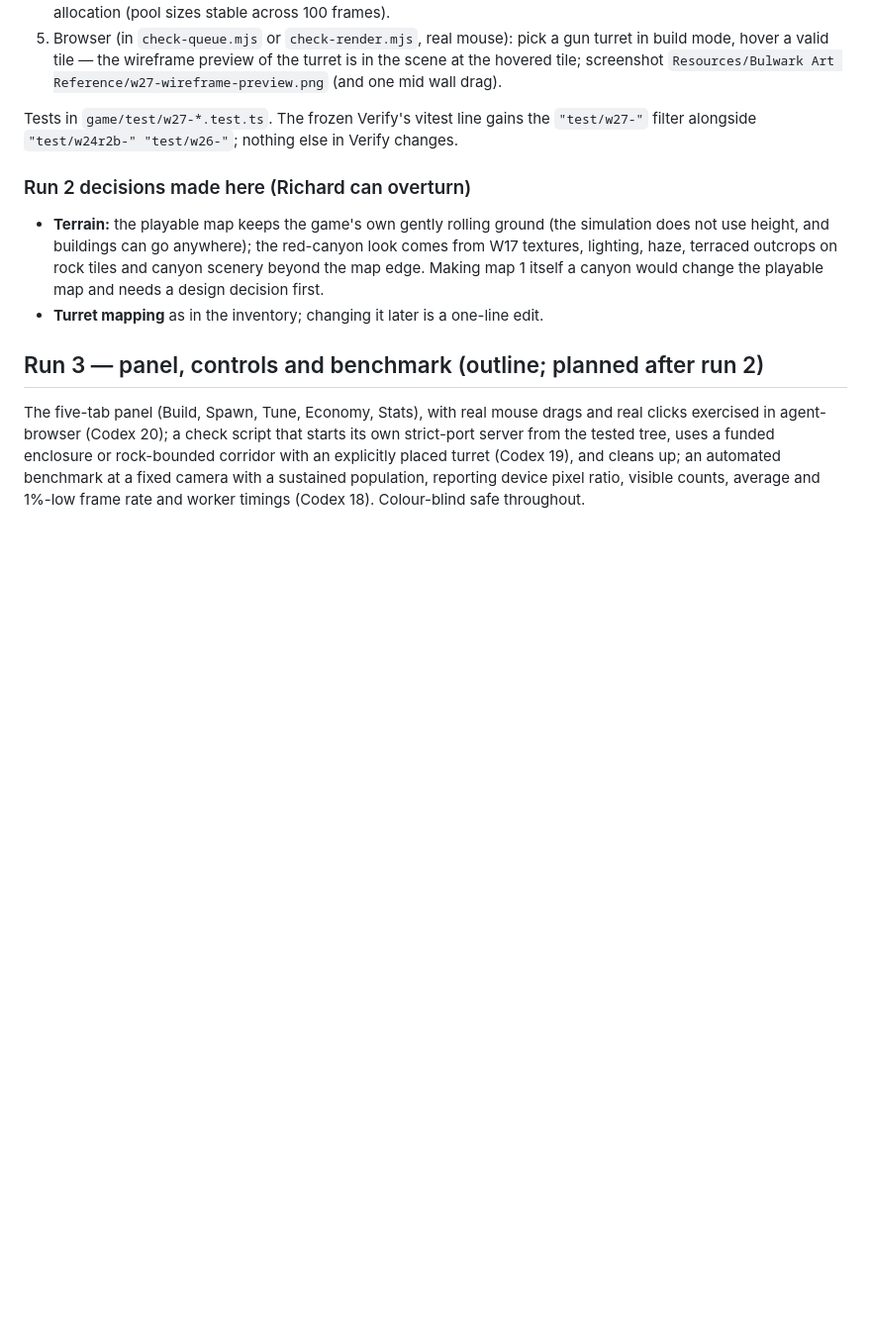
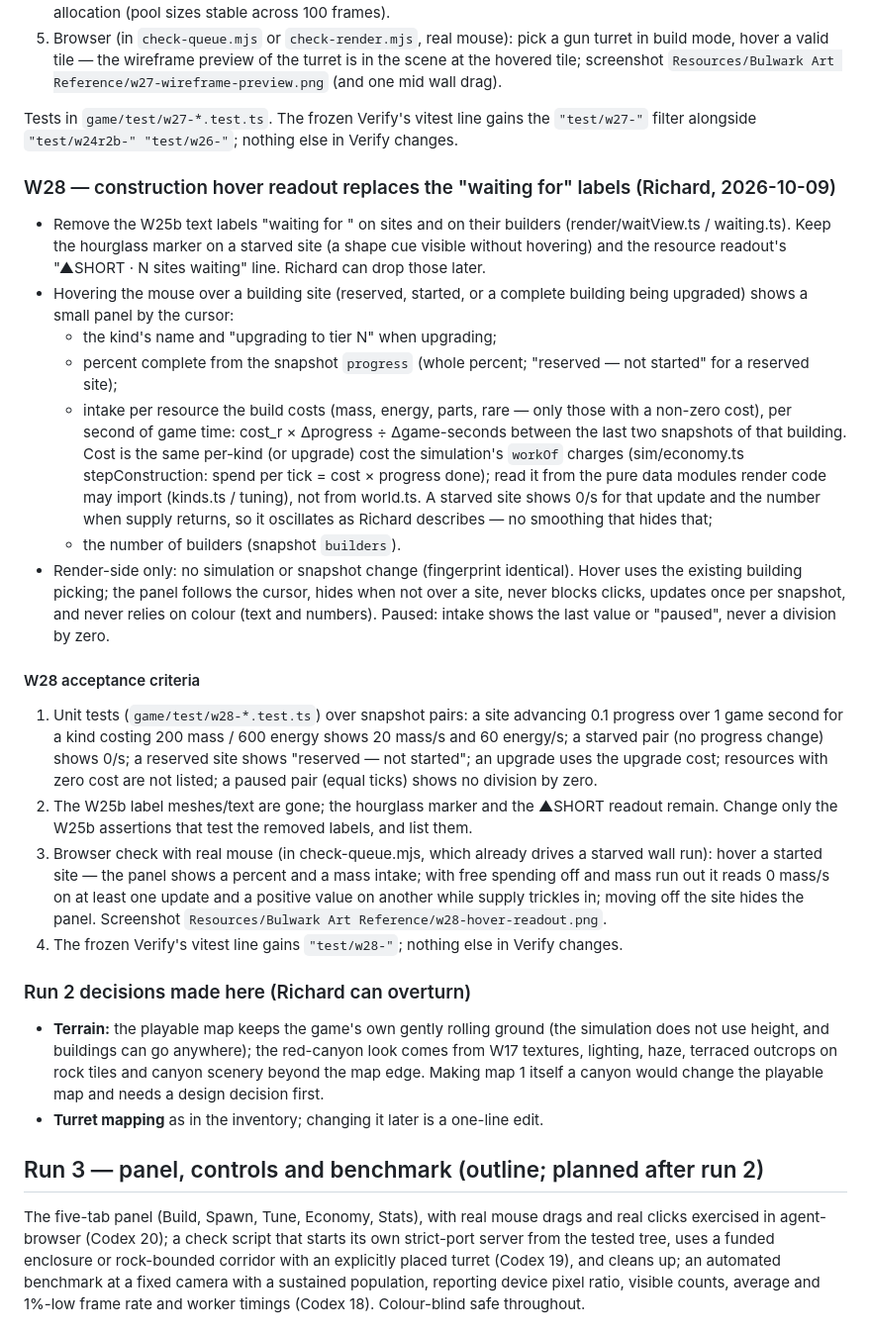
Before and after one commit to ionican/Bulwark, a Markdown page: PLAN.md, the part around the change. Shown at 99% size. Drawn GitHub-style; blank space fills up the shorter version.

Commit message:
PLAN: W28 construction hover readout replaces the "waiting for" labels
Richard, 2026-10-09: section and acceptance criteria as given.

Co-Authored-By: Claude Opus 5.5 <noreply@anthropic.com>

```diff
--- a/PLAN.md
+++ b/PLAN.md
@@ -302,6 +302,23 @@ Richard: "when placing a building we should see a wireframe pulsing version of i
 
 Tests in `game/test/w27-*.test.ts`. The frozen Verify's vitest line gains the `"test/w27-"` filter alongside `"test/w24r2b-" "test/w26-"`; nothing else in Verify changes.
 
+### W28 — construction hover readout replaces the "waiting for" labels (Richard, 2026-10-09)
+
+- Remove the W25b text labels "waiting for <resource>" on sites and on their builders (render/waitView.ts / waiting.ts). Keep the hourglass marker on a starved site (a shape cue visible without hovering) and the resource readout's "▲SHORT · N sites waiting" line. Richard can drop those later.
+- Hovering the mouse over a building site (reserved, started, or a complete building being upgraded) shows a small panel by the cursor:
+  - the kind's name and "upgrading to tier N" when upgrading;
+  - percent complete from the snapshot `progress` (whole percent; "reserved — not started" for a reserved site);
+  - intake per resource the build costs (mass, energy, parts, rare — only those with a non-zero cost), per second of game time: cost_r × Δprogress ÷ Δgame-seconds between the last two snapshots of that building. Cost is the same per-kind (or upgrade) cost the simulation's `workOf` charges (sim/economy.ts stepConstruction: spend per tick = cost × progress done); read it from the pure data modules render code may import (kinds.ts / tuning), not from world.ts. A starved site shows 0/s for that update and the number when supply returns, so it oscillates as Richard describes — no smoothing that hides that;
+  - the number of builders (snapshot `builders`).
+- Render-side only: no simulation or snapshot change (fingerprint identical). Hover uses the existing building picking; the panel follows the cursor, hides when not over a site, never blocks clicks, updates once per snapshot, and never relies on colour (text and numbers). Paused: intake shows the last value or "paused", never a division by zero.
+
+#### W28 acceptance criteria
+
+1. Unit tests (`game/test/w28-*.test.ts`) over snapshot pairs: a site advancing 0.1 progress over 1 game second for a kind costing 200 mass / 600 energy shows 20 mass/s and 60 energy/s; a starved pair (no progress change) shows 0/s; a reserved site shows "reserved — not started"; an upgrade uses the upgrade cost; resources with zero cost are not listed; a paused pair (equal ticks) shows no division by zero.
+2. The W25b label meshes/text are gone; the hourglass marker and the ▲SHORT readout remain. Change only the W25b assertions that test the removed labels, and list them.
+3. Browser check with real mouse (in check-queue.mjs, which already drives a starved wall run): hover a started site — the panel shows a percent and a mass intake; with free spending off and mass run out it reads 0 mass/s on at least one update and a positive value on another while supply trickles in; moving off the site hides the panel. Screenshot `Resources/Bulwark Art Reference/w28-hover-readout.png`.
+4. The frozen Verify's vitest line gains `"test/w28-"`; nothing else in Verify changes.
+
 ### Run 2 decisions made here (Richard can overturn)
 
 - **Terrain:** the playable map keeps the game's own gently rolling ground (the simulation does not use height, and buildings can go anywhere); the red-canyon look comes from W17 textures, lighting, haze, terraced outcrops on rock tiles and canyon scenery beyond the map edge. Making map 1 itself a canyon would change the playable map and needs a design decision first.
```
